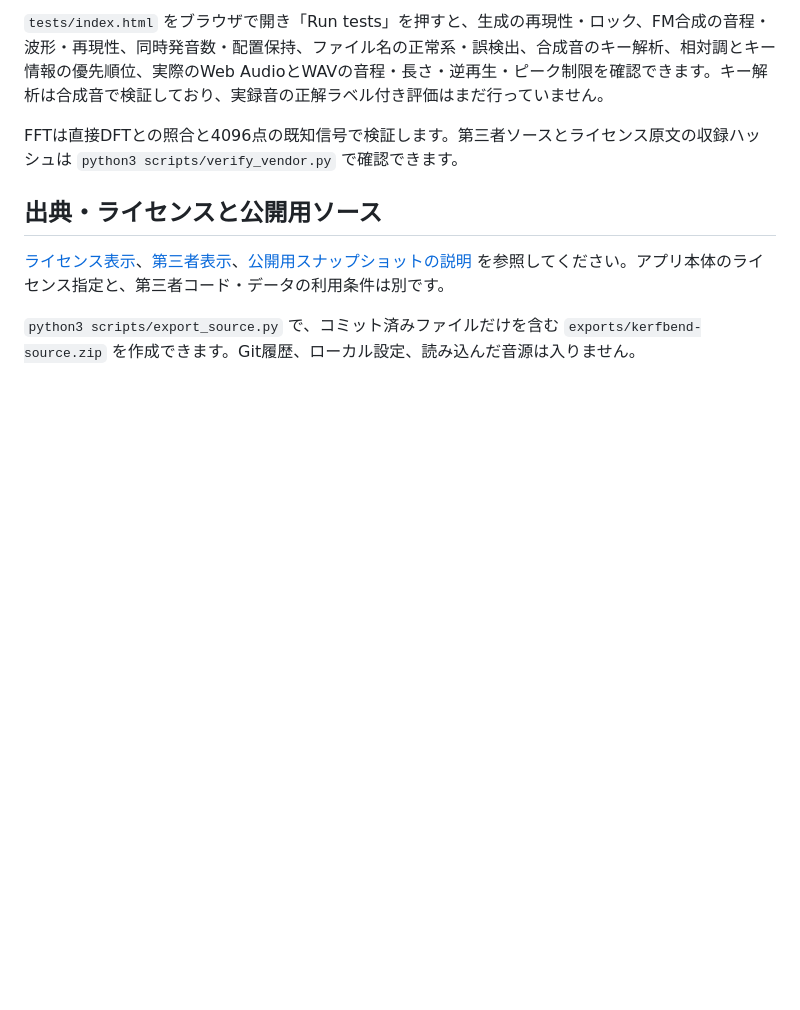
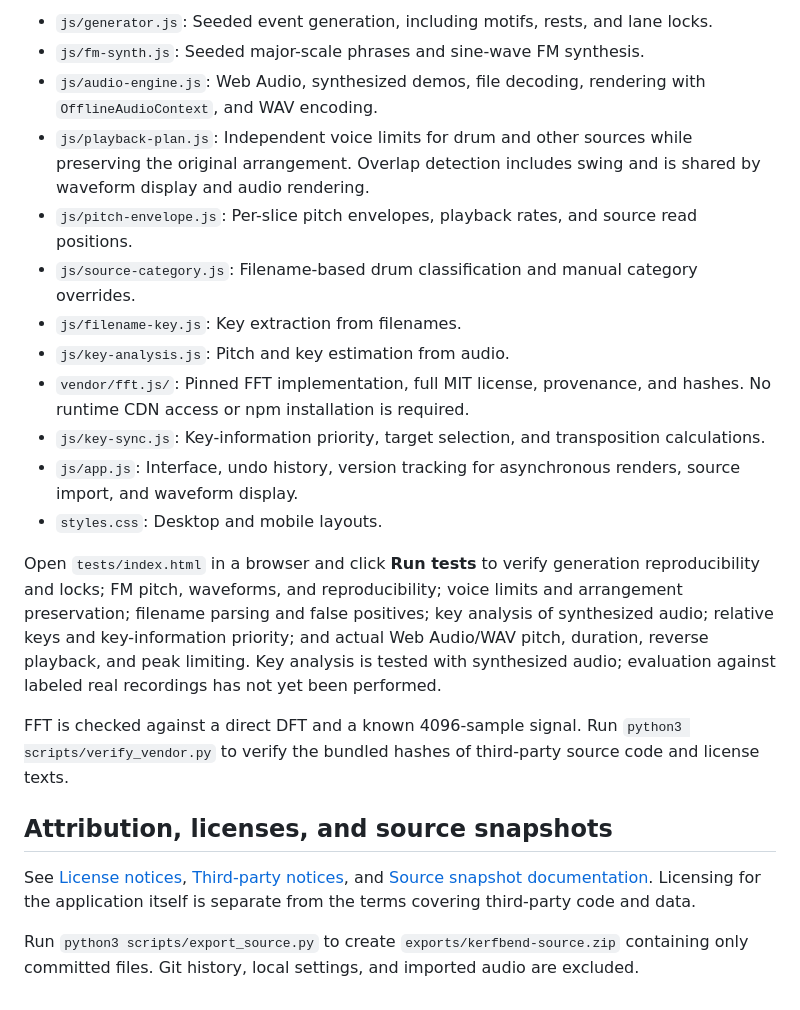
Before and after one commit to Arimuri/Kerfbend, a Markdown page: README.md, the part around one of its changes. Rendered like a GitHub page; blank space fills up the shorter version.

Commit message:
Translate README into English

```diff
--- a/README.md
+++ b/README.md
@@ -72,10 +61,23 @@ Space：再生・停止、R：新しいフレーズ、⌘/Ctrl + Z：元に戻
 
-`tests/index.html` をブラウザで開き「Run tests」を押すと、生成の再現性・ロック、FM合成の音程・波形・再現性、同時発音数・配置保持、ファイル名の正常系・誤検出、合成音のキー解析、相対調とキー情報の優先順位、実際のWeb AudioとWAVの音程・長さ・逆再生・ピーク制限を確認できます。キー解析は合成音で検証しており、実録音の正解ラベル付き評価はまだ行っていません。
+- `js/generator.js`: Seeded event generation, including motifs, rests, and lane locks.
+- `js/fm-synth.js`: Seeded major-scale phrases and sine-wave FM synthesis.
+- `js/audio-engine.js`: Web Audio, synthesized demos, file decoding, rendering with `OfflineAudioContext`, and WAV encoding.
+- `js/playback-plan.js`: Independent voice limits for drum and other sources while preserving the original arrangement. Overlap detection includes swing and is shared by waveform display and audio rendering.
+- `js/pitch-envelope.js`: Per-slice pitch envelopes, playback rates, and source read positions.
+- `js/source-category.js`: Filename-based drum classification and manual category overrides.
+- `js/filename-key.js`: Key extraction from filenames.
+- `js/key-analysis.js`: Pitch and key estimation from audio.
+- `vendor/fft.js/`: Pinned FFT implementation, full MIT license, provenance, and hashes. No runtime CDN access or npm installation is required.
+- `js/key-sync.js`: Key-information priority, target selection, and transposition calculations.
+- `js/app.js`: Interface, undo history, version tracking for asynchronous renders, source import, and waveform display.
+- `styles.css`: Desktop and mobile layouts.
 
-FFTは直接DFTとの照合と4096点の既知信号で検証します。第三者ソースとライセンス原文の収録ハッシュは `python3 scripts/verify_vendor.py` で確認できます。
+Open `tests/index.html` in a browser and click **Run tests** to verify generation reproducibility and locks; FM pitch, waveforms, and reproducibility; voice limits and arrangement preservation; filename parsing and false positives; key analysis of synthesized audio; relative keys and key-information priority; and actual Web Audio/WAV pitch, duration, reverse playback, and peak limiting. Key analysis is tested with synthesized audio; evaluation against labeled real recordings has not yet been performed.
 
-## 出典・ライセンスと公開用ソース
+FFT is checked against a direct DFT and a known 4096-sample signal. Run `python3 scripts/verify_vendor.py` to verify the bundled hashes of third-party source code and license texts.
 
-[ライセンス表示](licenses.html)、[第三者表示](THIRD_PARTY_NOTICES.md)、[公開用スナップショットの説明](docs/publication.md) を参照してください。アプリ本体のライセンス指定と、第三者コード・データの利用条件は別です。
+## Attribution, licenses, and source snapshots
 
-`python3 scripts/export_source.py` で、コミット済みファイルだけを含む `exports/kerfbend-source.zip` を作成できます。Git履歴、ローカル設定、読み込んだ音源は入りません。
+See [License notices](licenses.html), [Third-party notices](THIRD_PARTY_NOTICES.md), and [Source snapshot documentation](docs/publication.md). Licensing for the application itself is separate from the terms covering third-party code and data.
+
+Run `python3 scripts/export_source.py` to create `exports/kerfbend-source.zip` containing only committed files. Git history, local settings, and imported audio are excluded.
```
Also changed, not shown: other parts of README.md (+36 -47 lines).
